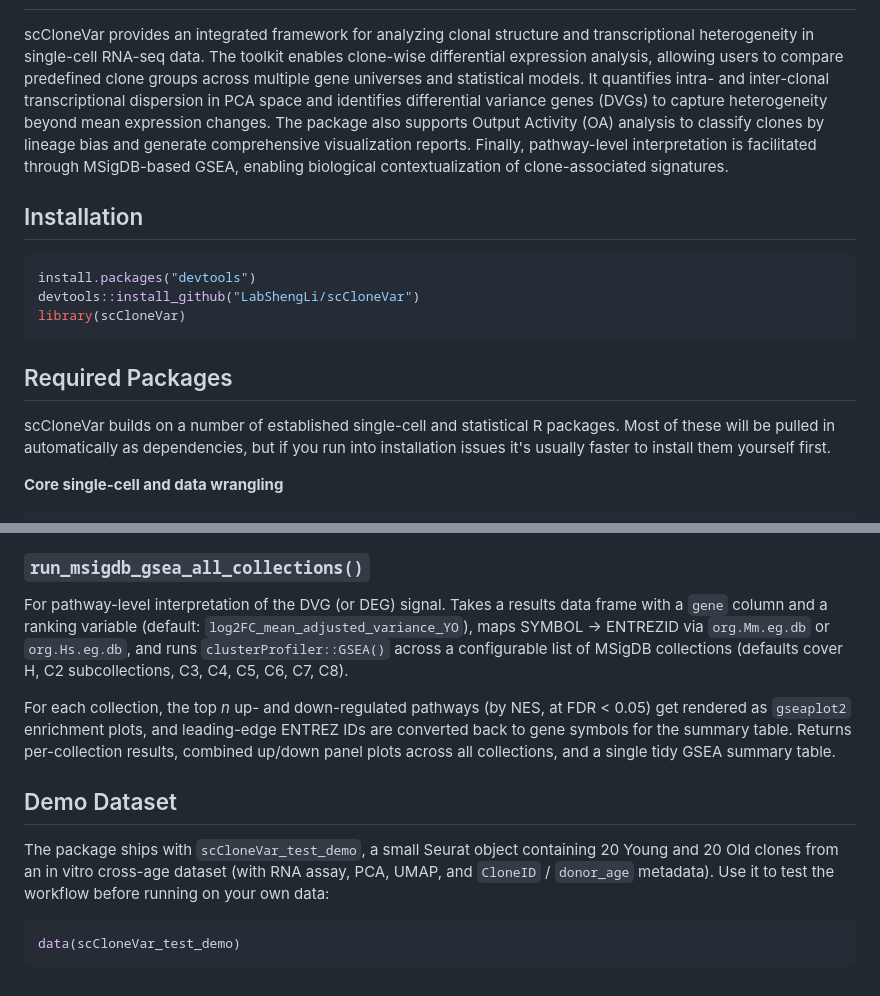
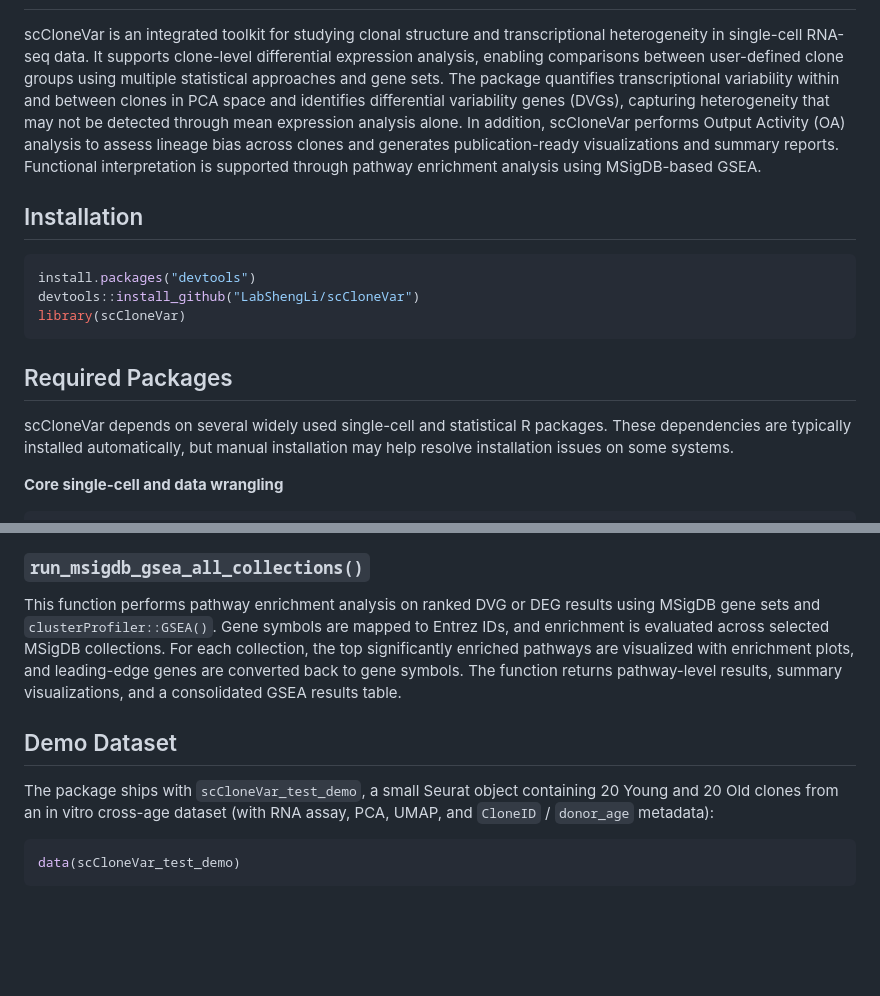
Before and after one commit to LabShengLi/scCloneVar, a Markdown page: README.md, 2 parts joined by grey strips. Rendered like a GitHub page; blank space fills up the shorter version.

````diff
--- a/README.md
+++ b/README.md
@@ -7,7 +7,8 @@ Clone-wise heterogeneity and differential expression analysis toolkit for single
 
 ## Functions Overview
 
-scCloneVar provides an integrated framework for analyzing clonal structure and transcriptional heterogeneity in single-cell RNA-seq data. The toolkit enables clone-wise differential expression analysis, allowing users to compare predefined clone groups across multiple gene universes and statistical models. It quantifies intra- and inter-clonal transcriptional dispersion in PCA space and identifies differential variance genes (DVGs) to capture heterogeneity beyond mean expression changes. The package also supports Output Activity (OA) analysis to classify clones by lineage bias and generate comprehensive visualization reports. Finally, pathway-level interpretation is facilitated through MSigDB-based GSEA, enabling biological contextualization of clone-associated signatures.
+scCloneVar is an integrated toolkit for studying clonal structure and transcriptional heterogeneity in single-cell RNA-seq data. It supports clone-level differential expression analysis, enabling comparisons between user-defined clone groups using multiple statistical approaches and gene sets. The package quantifies transcriptional variability within and between clones in PCA space and identifies differential variability genes (DVGs), capturing heterogeneity that may not be detected through mean expression analysis alone. In addition, scCloneVar performs Output Activity (OA) analysis to assess lineage bias across clones and generates publication-ready visualizations and summary reports. Functional interpretation is supported through pathway enrichment analysis using MSigDB-based GSEA.
+
 
 ## Installation
 
@@ -19,7 +20,7 @@ library(scCloneVar)
 
 ## Required Packages
 
-scCloneVar builds on a number of established single-cell and statistical R packages. Most of these will be pulled in automatically as dependencies, but if you run into installation issues it's usually faster to install them yourself first.
+scCloneVar depends on several widely used single-cell and statistical R packages. These dependencies are typically installed automatically, but manual installation may help resolve installation issues on some systems.
 
 **Core single-cell and data wrangling**
 
@@ -108,13 +107,11 @@ Everything gets written to `output_dir/sample_label/` along with an `.rds` of th
 
 ### `run_msigdb_gsea_all_collections()`
 
-For pathway-level interpretation of the DVG (or DEG) signal. Takes a results data frame with a `gene` column and a ranking variable (default: `log2FC_mean_adjusted_variance_YO`), maps SYMBOL → ENTREZID via `org.Mm.eg.db` or `org.Hs.eg.db`, and runs `clusterProfiler::GSEA()` across a configurable list of MSigDB collections (defaults cover H, C2 subcollections, C3, C4, C5, C6, C7, C8).
-
-For each collection, the top *n* up- and down-regulated pathways (by NES, at FDR < 0.05) get rendered as `gseaplot2` enrichment plots, and leading-edge ENTREZ IDs are converted back to gene symbols for the summary table. Returns per-collection results, combined up/down panel plots across all collections, and a single tidy GSEA summary table.
+This function performs pathway enrichment analysis on ranked DVG or DEG results using MSigDB gene sets and `clusterProfiler::GSEA()`. Gene symbols are mapped to Entrez IDs, and enrichment is evaluated across selected MSigDB collections. For each collection, the top significantly enriched pathways are visualized with enrichment plots, and leading-edge genes are converted back to gene symbols. The function returns pathway-level results, summary visualizations, and a consolidated GSEA results table.
 
 ## Demo Dataset
 
-The package ships with `scCloneVar_test_demo`, a small Seurat object containing 20 Young and 20 Old clones from an in vitro cross-age dataset (with RNA assay, PCA, UMAP, and `CloneID` / `donor_age` metadata). Use it to test the workflow before running on your own data:
+The package ships with `scCloneVar_test_demo`, a small Seurat object containing 20 Young and 20 Old clones from an in vitro cross-age dataset (with RNA assay, PCA, UMAP, and `CloneID` / `donor_age` metadata):
 
 ```r
 data(scCloneVar_test_demo)
````
Also changed, not shown: other parts of README.md (+23 -25 lines).
